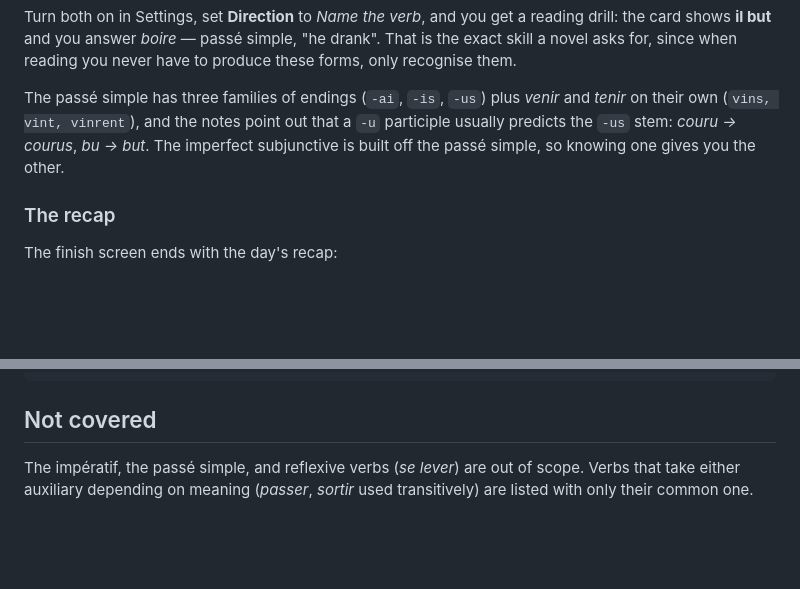
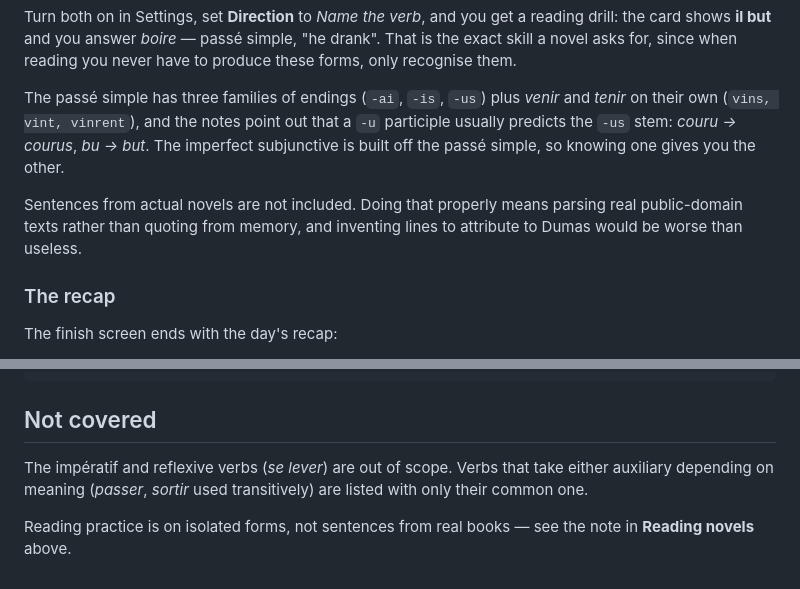
Before and after one commit to UrbanIndigo/flashcards, a Markdown page: README.md, 2 parts joined by grey strips. GitHub-like rendering; blank space fills up the shorter version.

Commit message:
Correct the README's scope notes
The passé simple was still listed as out of scope in the same document that
now documents it. Also states plainly that reading practice is on isolated
forms rather than sentences from real books.

Co-Authored-By: Claude Opus 5 <noreply@anthropic.com>
Claude-Session: https://claude.ai/code/session_01JvR2KcJs8oVRbwuqU8pjiz

```diff
--- a/README.md
+++ b/README.md
@@ -144,6 +144,10 @@ out that a `-u` participle usually predicts the `-us` stem: *couru → courus*,
 *bu → but*. The imperfect subjunctive is built off the passé simple, so
 knowing one gives you the other.
 
+Sentences from actual novels are not included. Doing that properly means
+parsing real public-domain texts rather than quoting from memory, and
+inventing lines to attribute to Dumas would be worse than useless.
+
 ### The recap
 
 The finish screen ends with the day's recap:
@@ -268,6 +272,9 @@ js/app.js               cards, session queue, settings
 
 ## Not covered
 
-The impératif, the passé simple, and reflexive verbs (*se lever*) are out of
-scope. Verbs that take either auxiliary depending on meaning (*passer*,
-*sortir* used transitively) are listed with only their common one.
+The impératif and reflexive verbs (*se lever*) are out of scope. Verbs that
+take either auxiliary depending on meaning (*passer*, *sortir* used
+transitively) are listed with only their common one.
+
+Reading practice is on isolated forms, not sentences from real books — see
+the note in **Reading novels** above.
```
